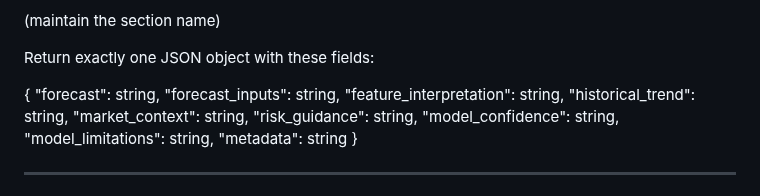
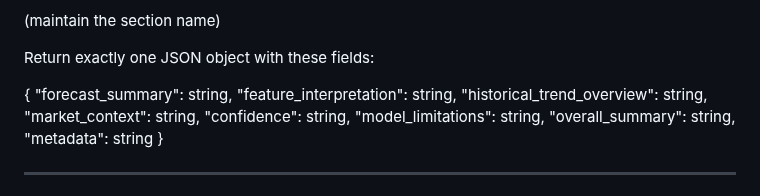
Before and after one commit to IntegratedMind19/BTC-Volatility-Forecast, a Markdown page: knowledge_base/output_format.md, the part around the change. GitHub-like rendering.

```diff
--- a/knowledge_base/output_format.md
+++ b/knowledge_base/output_format.md
@@ -15,14 +15,13 @@ File: output_format.md
 Return exactly one JSON object with these fields:
 
 {
-  "forecast": string,
-  "forecast_inputs": string,
+  "forecast_summary": string,
   "feature_interpretation": string,
-  "historical_trend": string,
+  "historical_trend_overview": string,
   "market_context": string,
-  "risk_guidance": string,
-  "model_confidence": string,
+  "confidence": string,
   "model_limitations": string,
+  "overall_summary": string,
   "metadata": string
 }
 
```
